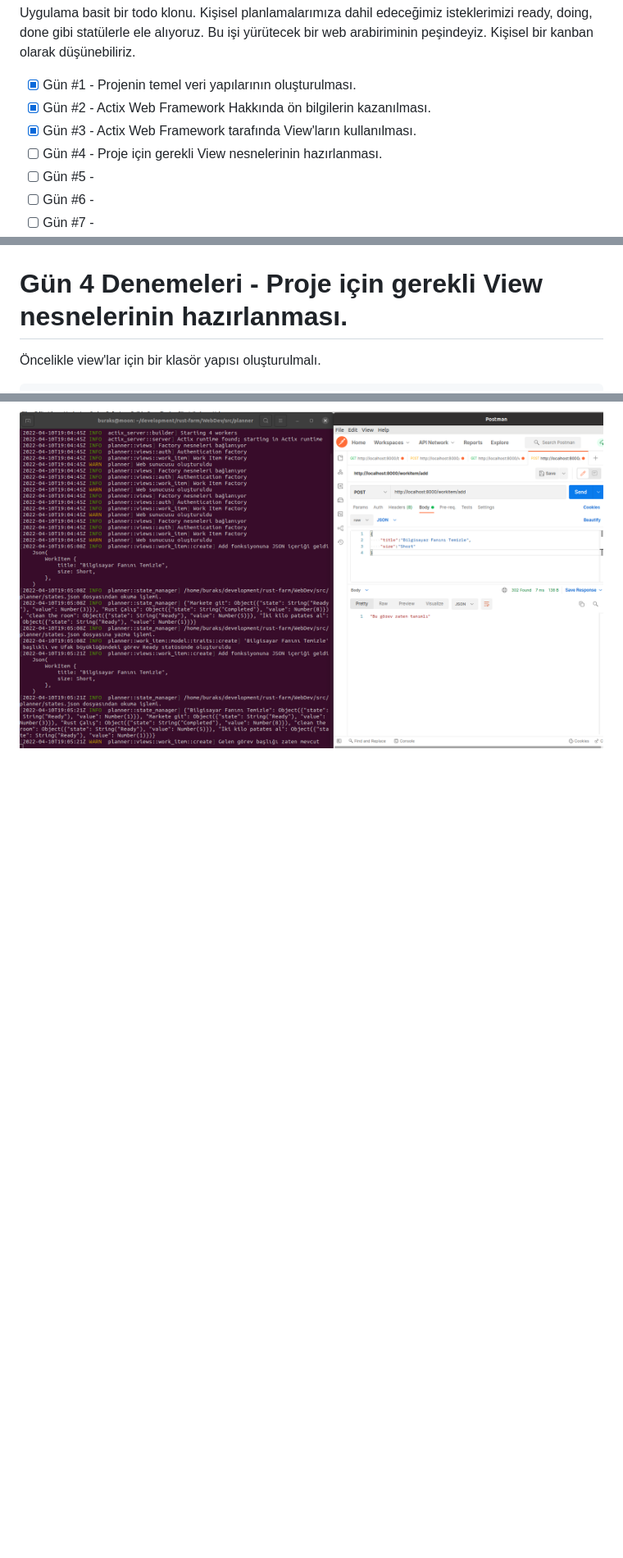
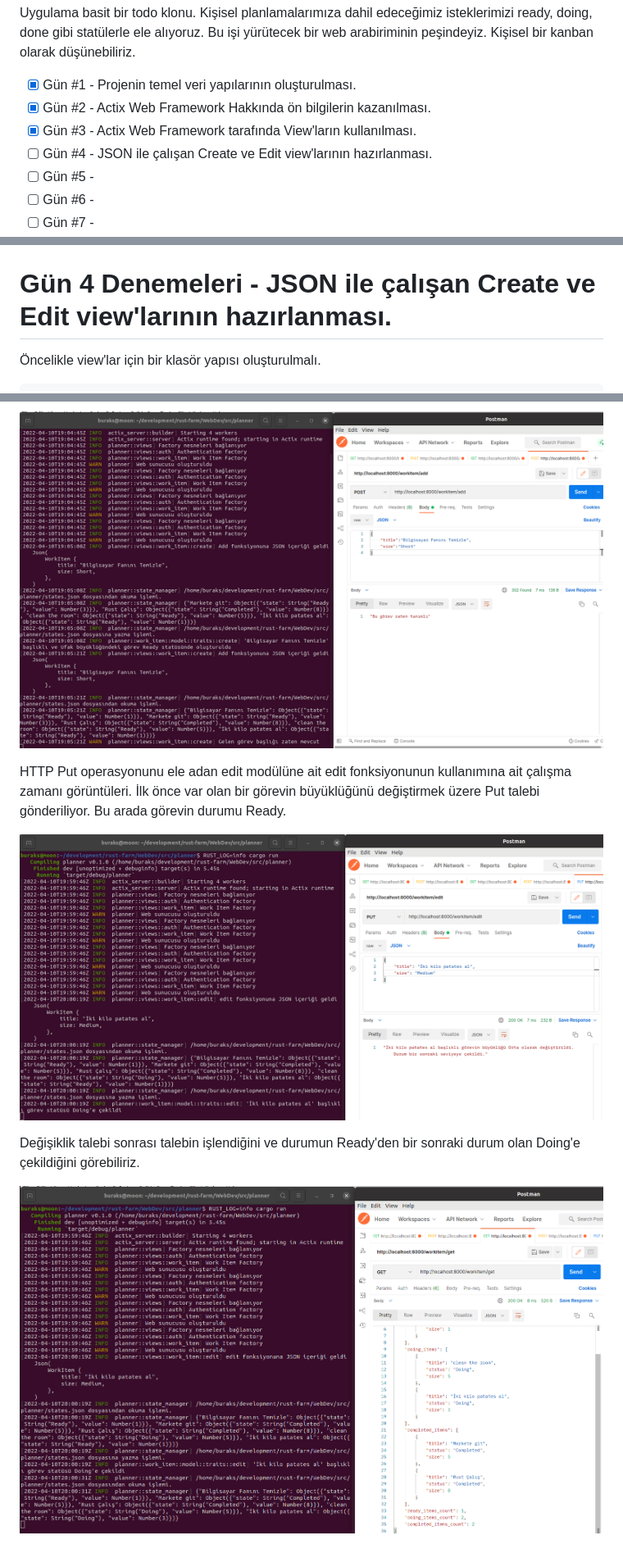
Before and after one commit to buraksenyurt/rust-farm, a Markdown page: WebDev/README.md, 3 parts joined by grey strips. Shown: that part at 82% size. GitHub-like rendering; pictures changed too: WebDev/images/day_4_6.png (added), WebDev/images/day_4_7.png (added); blank space fills up the shorter version.

Commit message:
Updated the readme document.

```diff
--- a/WebDev/README.md
+++ b/WebDev/README.md
@@ -7,7 +7,7 @@ Uygulama basit bir todo klonu. Kişisel planlamalarımıza dahil edeceğimiz ist
 - [x] Gün #1 - Projenin temel veri yapılarının oluşturulması.
 - [x] Gün #2 - Actix Web Framework Hakkında ön bilgilerin kazanılması.
 - [x] Gün #3 - Actix Web Framework tarafında View'ların kullanılması.
-- [ ] Gün #4 - Proje için gerekli View nesnelerinin hazırlanması.
+- [ ] Gün #4 - JSON ile çalışan Create ve Edit view'larının hazırlanması.
 - [ ] Gün #5 -
 - [ ] Gün #6 -
 - [ ] Gün #7 -
@@ -64,7 +64,7 @@ touch views/path.rs
 
 ![./images/day_3_4.png](./images/day_3_4.png)
 
-# Gün 4 Denemeleri - Proje için gerekli View nesnelerinin hazırlanması.
+# Gün 4 Denemeleri - JSON ile çalışan Create ve Edit view'larının hazırlanması.
 
 Öncelikle view'lar için bir klasör yapısı oluşturulmalı.
 
@@ -100,3 +100,12 @@ HTTP Request JSON içeriği ile yeni bir work item eklenmesine ait çalışma za
 ![./images/day_4_4.png](./images/day_4_4.png)
 
 ![./images/day_4_5.png](./images/day_4_5.png)
+
+HTTP Put operasyonunu ele adan edit modülüne ait edit fonksiyonunun kullanımına ait çalışma zamanı görüntüleri.
+İlk önce var olan bir görevin büyüklüğünü değiştirmek üzere Put talebi gönderiliyor. Bu arada görevin durumu Ready.
+
+![./images/day_4_6.png](./images/day_4_6.png)
+
+Değişiklik talebi sonrası talebin işlendiğini ve durumun Ready'den bir sonraki durum olan Doing'e çekildiğini görebiliriz.
+
+![./images/day_4_7.png](./images/day_4_7.png)
```
